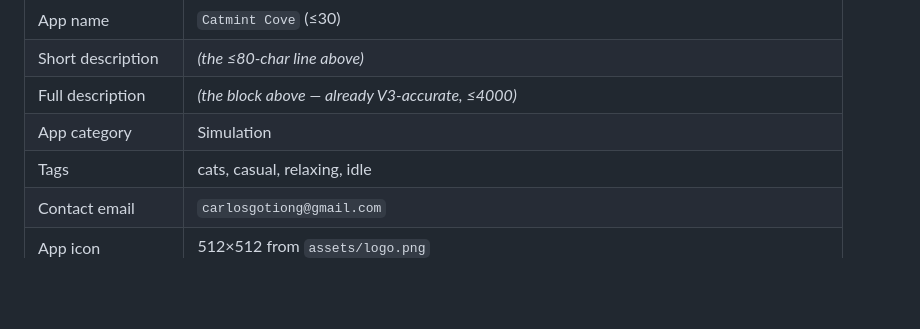
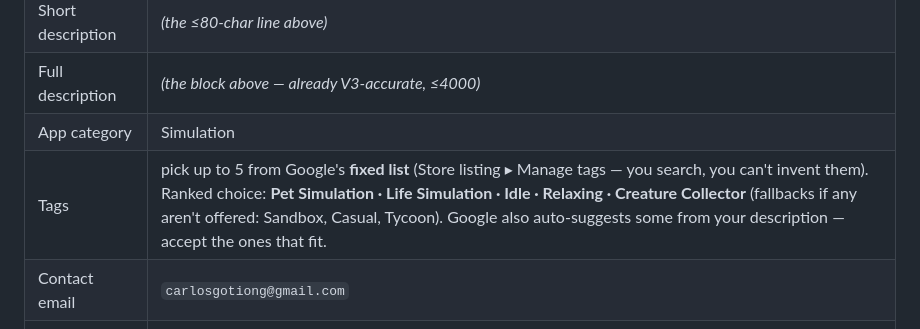
Before and after one commit to midknightstudiolabs/catmint-cove, a Markdown page: STORE-SETUP.md, the part around the change. GitHub-like rendering; blank space fills up the shorter version.

```diff
--- a/STORE-SETUP.md
+++ b/STORE-SETUP.md
@@ -123,7 +123,7 @@ Both stores need these before you can submit — none of it is code:
 | Short description | *(the ≤80-char line above)* |
 | Full description | *(the block above — already V3-accurate, ≤4000)* |
 | App category | Simulation |
-| Tags | cats, casual, relaxing, idle |
+| Tags | pick up to 5 from Google's **fixed list** (Store listing ▸ Manage tags — you search, you can't invent them). Ranked choice: **Pet Simulation · Life Simulation · Idle · Relaxing · Creature Collector** (fallbacks if any aren't offered: Sandbox, Casual, Tycoon). Google also auto-suggests some from your description — accept the ones that fit. |
 | Contact email | `carlosgotiong@gmail.com` |
 | App icon | 512×512 from `assets/logo.png` |
 | Feature graphic | **1024×500** — `assets/store/feature-graphic.png` (from `assets/_feature-graphic.html`) |
```
Also changed, not shown: LAUNCH-ANDROID.md (+2 -1 lines).
